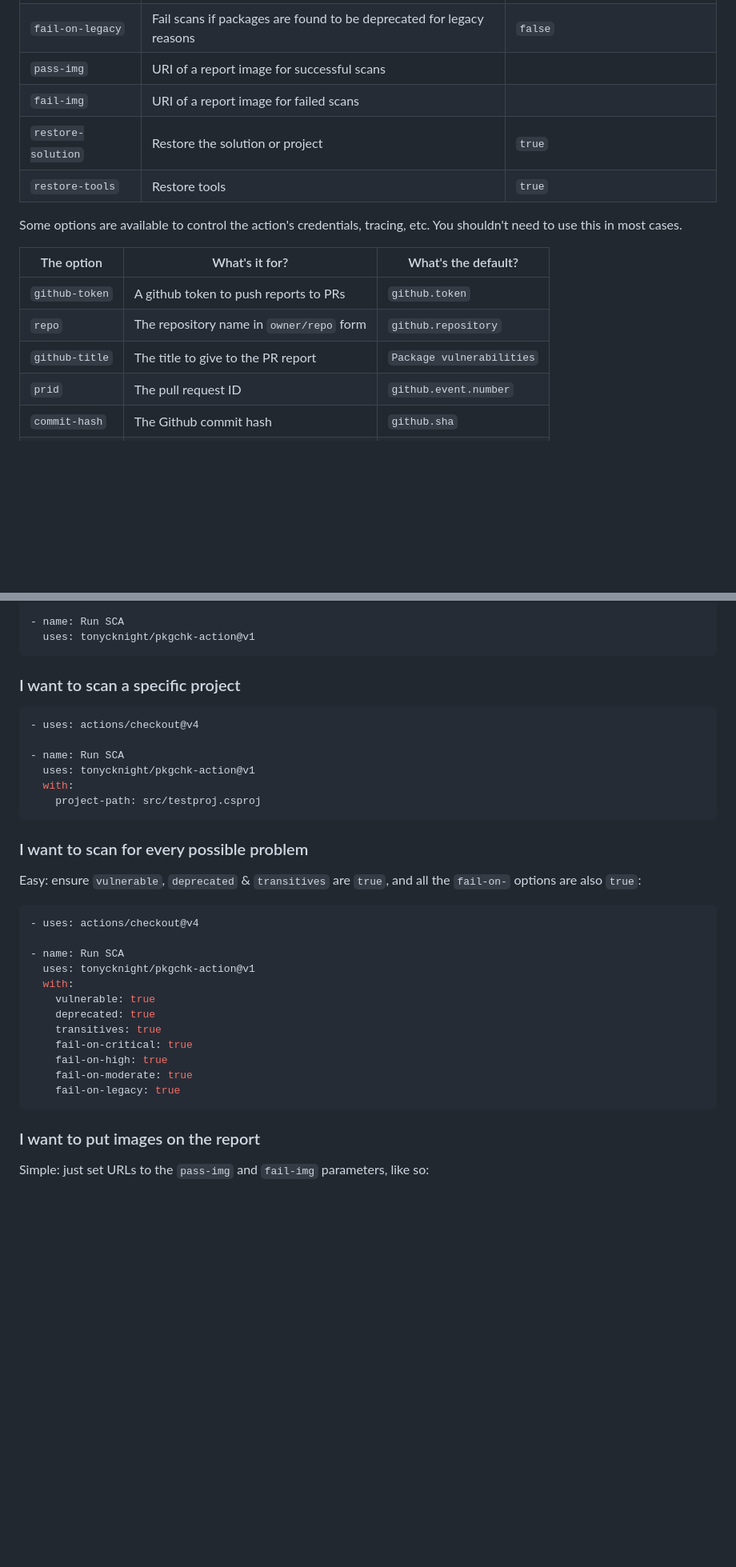
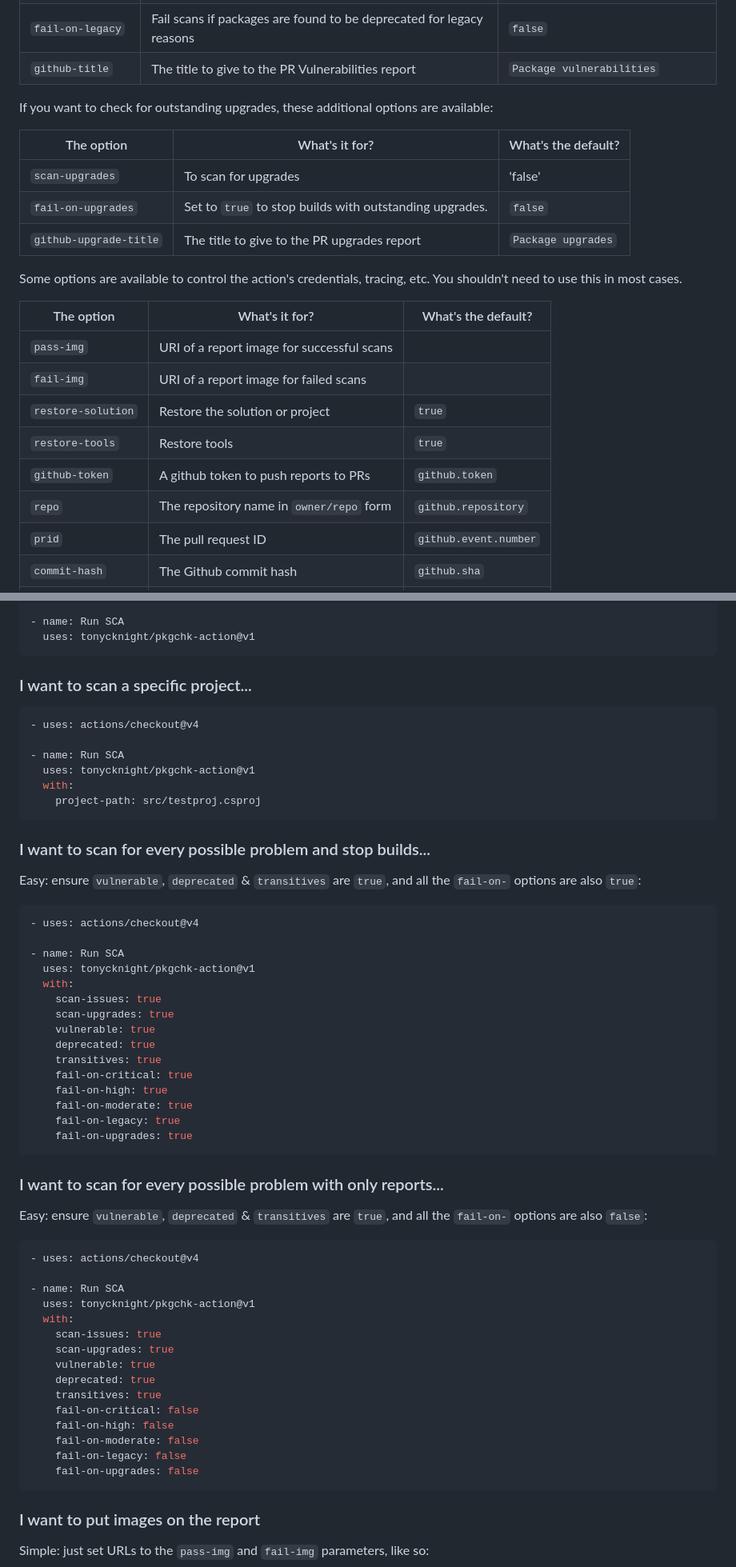
Before and after one commit to tonycknight/pkgchk-action, a Markdown page: README.md, 2 parts joined by grey strips. Shown at 80% size. GitHub-like rendering; blank space fills up the shorter version.

````diff
--- a/README.md
+++ b/README.md
@@ -41,18 +43,26 @@ The main options you'll need to provide are below. Most options have defaults ap
 | `fail-on-high` | Fail scans if high severity vulnerabilities are found | `true` |
 | `fail-on-moderate` | Fail scans if moderate severity vulnerabilities are found | `false` |
 | `fail-on-legacy` | Fail scans if packages are found to be deprecated for legacy reasons | `false` |
-| `pass-img` | URI of a report image for successful scans | |
-| `fail-img` | URI of a report image for failed scans | |
-| `restore-solution` | Restore the solution or project | `true` |
-| `restore-tools` | Restore tools | `true` |
+| `github-title` | The title to give to the PR Vulnerabilities report | `Package vulnerabilities` |
+
+If you want to check for outstanding upgrades, these additional options are available:
+
+| The option  | What's it for?  | What's the default? |
+| - | - | - |
+| `scan-upgrades` | To scan for upgrades | 'false' |
+| `fail-on-upgrades` | Set to `true` to stop builds with outstanding upgrades. | `false` |
+| `github-upgrade-title` | The title to give to the PR upgrades report | `Package upgrades` |
 
 Some options are available to control the action's credentials, tracing, etc. You shouldn't need to use this in most cases.
 
 | The option  | What's it for?  | What's the default? |
 | - | - | - |
+| `pass-img` | URI of a report image for successful scans | |
+| `fail-img` | URI of a report image for failed scans | |
+| `restore-solution` | Restore the solution or project | `true` |
+| `restore-tools` | Restore tools | `true` |
 | `github-token` | A github token to push reports to PRs | `github.token` |
 | `repo` | The repository name in `owner/repo` form | `github.repository` |
-| `github-title` | The title to give to the PR report | `Package vulnerabilities` |
 | `prid` | The pull request ID | `github.event.number` |
 | `commit-hash` | The Github commit hash | `github.sha` |
 | `trace` | Output trace logging to the console | `false` |
@@ -71,7 +81,7 @@ You'll need to first `checkout` the repository. The default options will scan fo
   uses: tonycknight/pkgchk-action@v1
 ```
 
-### I want to scan a specific project
+### I want to scan a specific project...
 
 ```yaml
 - uses: actions/checkout@v4
@@ -82,7 +92,7 @@ You'll need to first `checkout` the repository. The default options will scan fo
     project-path: src/testproj.csproj
 ```
 
-### I want to scan for every possible problem
+### I want to scan for every possible problem and stop builds...
 
 Easy: ensure `vulnerable`, `deprecated` & `transitives` are `true`, and all the `fail-on-` options are also `true`:
 
@@ -92,6 +102,8 @@ Easy: ensure `vulnerable`, `deprecated` & `transitives` are `true`, and all the
 - name: Run SCA
   uses: tonycknight/pkgchk-action@v1
   with:
+    scan-issues: true
+    scan-upgrades: true
     vulnerable: true
     deprecated: true
     transitives: true
@@ -99,6 +111,29 @@ Easy: ensure `vulnerable`, `deprecated` & `transitives` are `true`, and all the
     fail-on-high: true
     fail-on-moderate: true
     fail-on-legacy: true
+    fail-on-upgrades: true
+```
+
+### I want to scan for every possible problem with only reports...
+
+Easy: ensure `vulnerable`, `deprecated` & `transitives` are `true`, and all the `fail-on-` options are also `false`:
+
+```yaml
+- uses: actions/checkout@v4
+
+- name: Run SCA
+  uses: tonycknight/pkgchk-action@v1
+  with:
+    scan-issues: true
+    scan-upgrades: true
+    vulnerable: true
+    deprecated: true
+    transitives: true
+    fail-on-critical: false
+    fail-on-high: false
+    fail-on-moderate: false
+    fail-on-legacy: false
+    fail-on-upgrades: false
 ```
 
 ### I want to put images on the report
````
Also changed, not shown: other parts of README.md (+6 -4 lines), docs/upgrades1.png (added).
